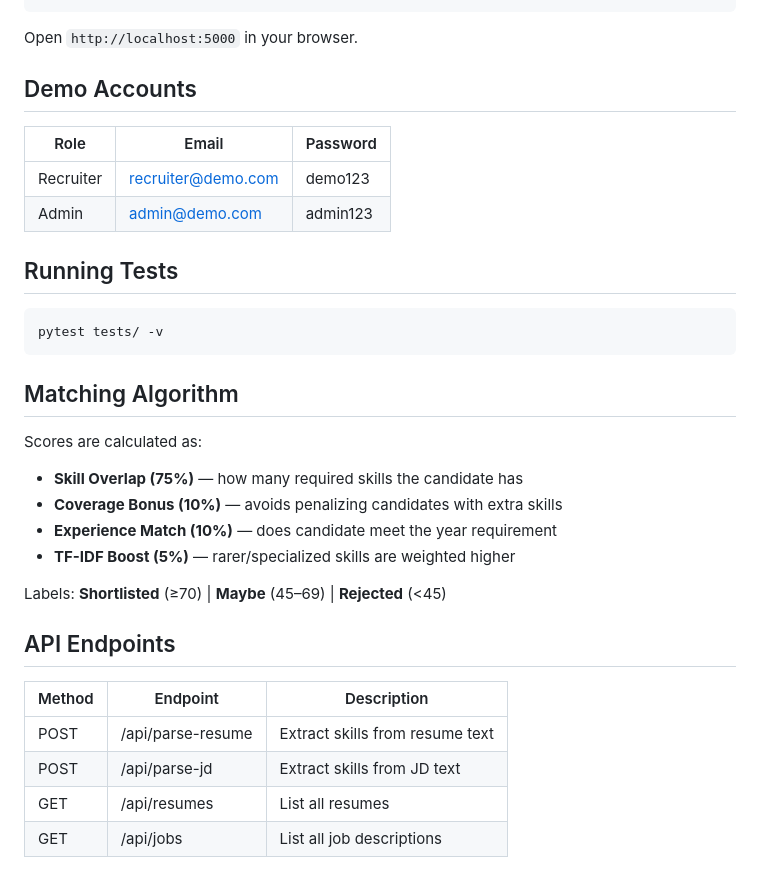
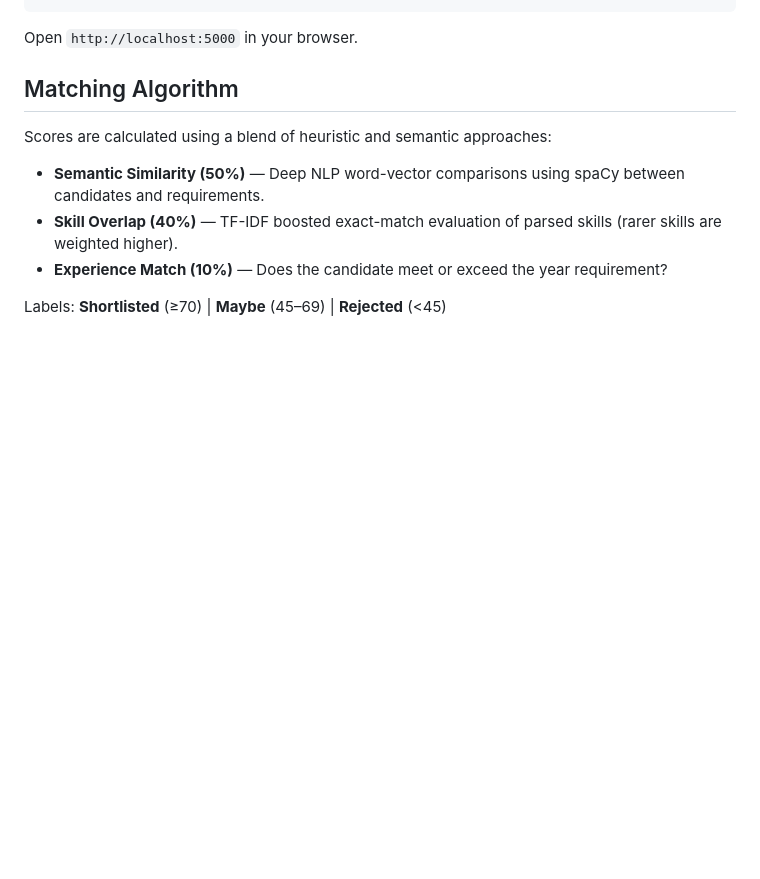
Before and after one commit to krishnagupta2107/MiniProject_4thSem, a Markdown page: README.md, the part around one of its changes. Drawn GitHub-style; blank space fills up the shorter version.

````diff
--- a/README.md
+++ b/README.md
@@ -79,34 +84,11 @@ python run.py
 Open `http://localhost:5000` in your browser.
-
-## Demo Accounts
-
-| Role      | Email                  | Password  |
-|-----------|------------------------|-----------|
-| Recruiter | recruiter@demo.com     | demo123   |
-| Admin     | admin@demo.com         | admin123  |
-
-## Running Tests
-
-```bash
-pytest tests/ -v
-```
 
 ## Matching Algorithm
 
-Scores are calculated as:
+Scores are calculated using a blend of heuristic and semantic approaches:
 
-- **Skill Overlap (75%)** — how many required skills the candidate has
-- **Coverage Bonus (10%)** — avoids penalizing candidates with extra skills
-- **Experience Match (10%)** — does candidate meet the year requirement
-- **TF-IDF Boost (5%)** — rarer/specialized skills are weighted higher
+- **Semantic Similarity (50%)** — Deep NLP word-vector comparisons using spaCy between candidates and requirements.
+- **Skill Overlap (40%)** — TF-IDF boosted exact-match evaluation of parsed skills (rarer skills are weighted higher).
+- **Experience Match (10%)** — Does the candidate meet or exceed the year requirement?
 
 Labels: **Shortlisted** (≥70) | **Maybe** (45–69) | **Rejected** (<45)
-
-## API Endpoints
-
-| Method | Endpoint         | Description |
-|--------|-----------------|-------------|
-| POST   | /api/parse-resume | Extract skills from resume text |
-| POST   | /api/parse-jd    | Extract skills from JD text |
-| GET    | /api/resumes     | List all resumes |
-| GET    | /api/jobs        | List all job descriptions |
````
Also changed, not shown: other parts of README.md (+33 -28 lines).
